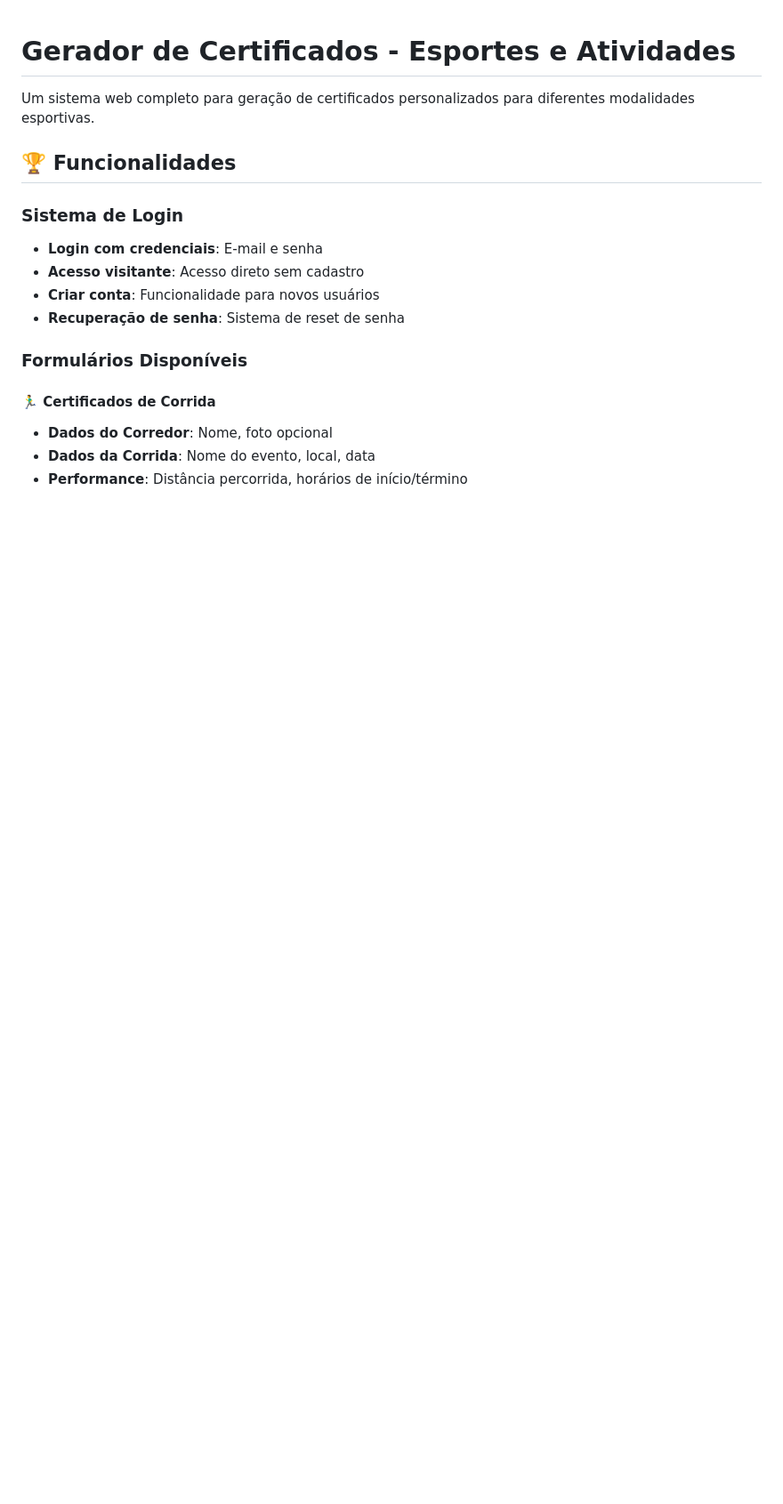
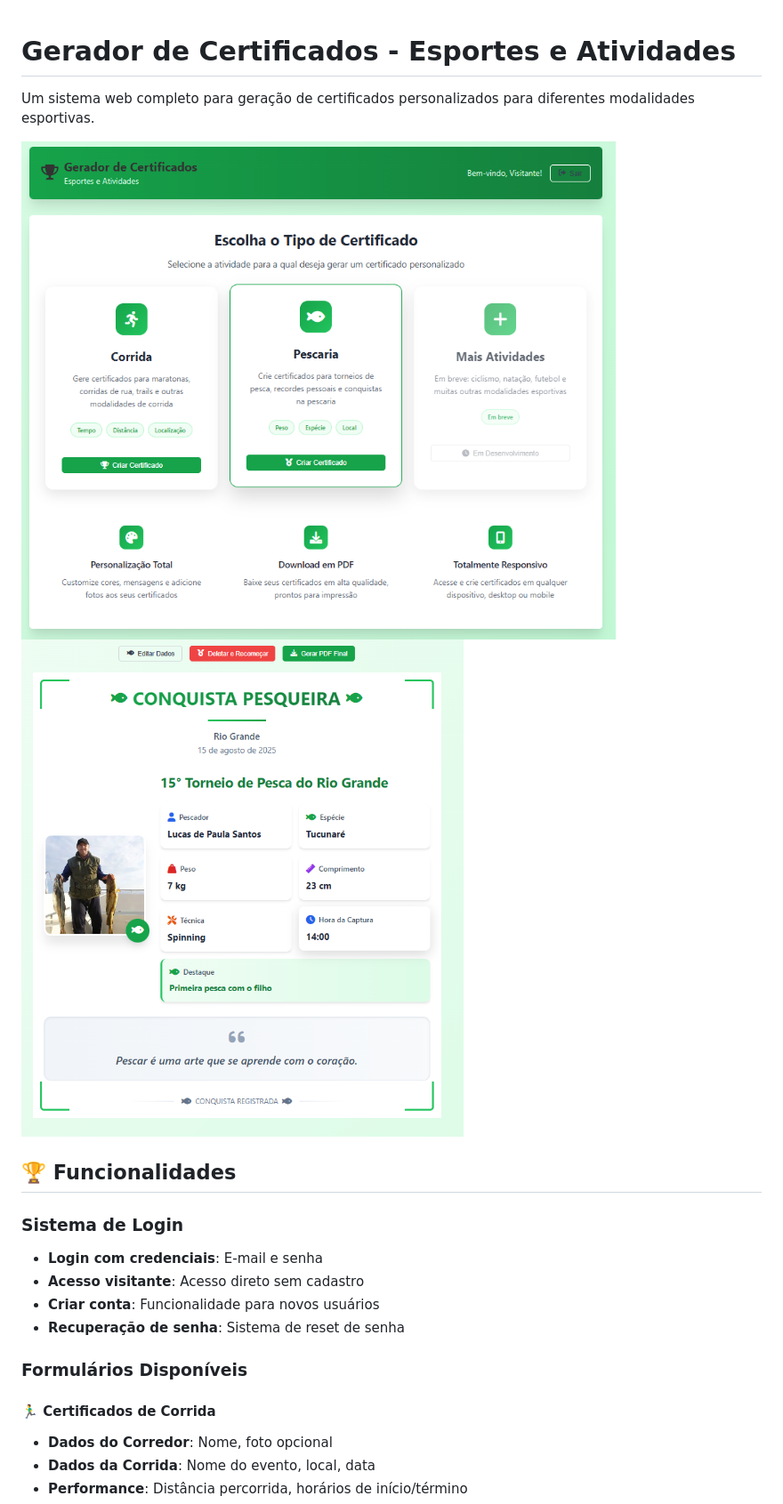
Before and after one commit to LucasSantosOficial/certificados-site, a Markdown page: README.md, the part around the change. Shown: that part at 89% size. Rendered like a GitHub page; pictures changed too: assets/readme.png (added), assets/readme2.png (added); blank space fills up the shorter version.

Commit message:
adicionar imagem a readme

```diff
--- a/README.md
+++ b/README.md
@@ -1,6 +1,10 @@
 # Gerador de Certificados - Esportes e Atividades
 
 Um sistema web completo para geração de certificados personalizados para diferentes modalidades esportivas.
+
+![Tela inicial do sistema](assets/readme.png)
+![Tela inicial do sistema](assets/readme2.png)
+
 
 ## 🏆 Funcionalidades
 
```
